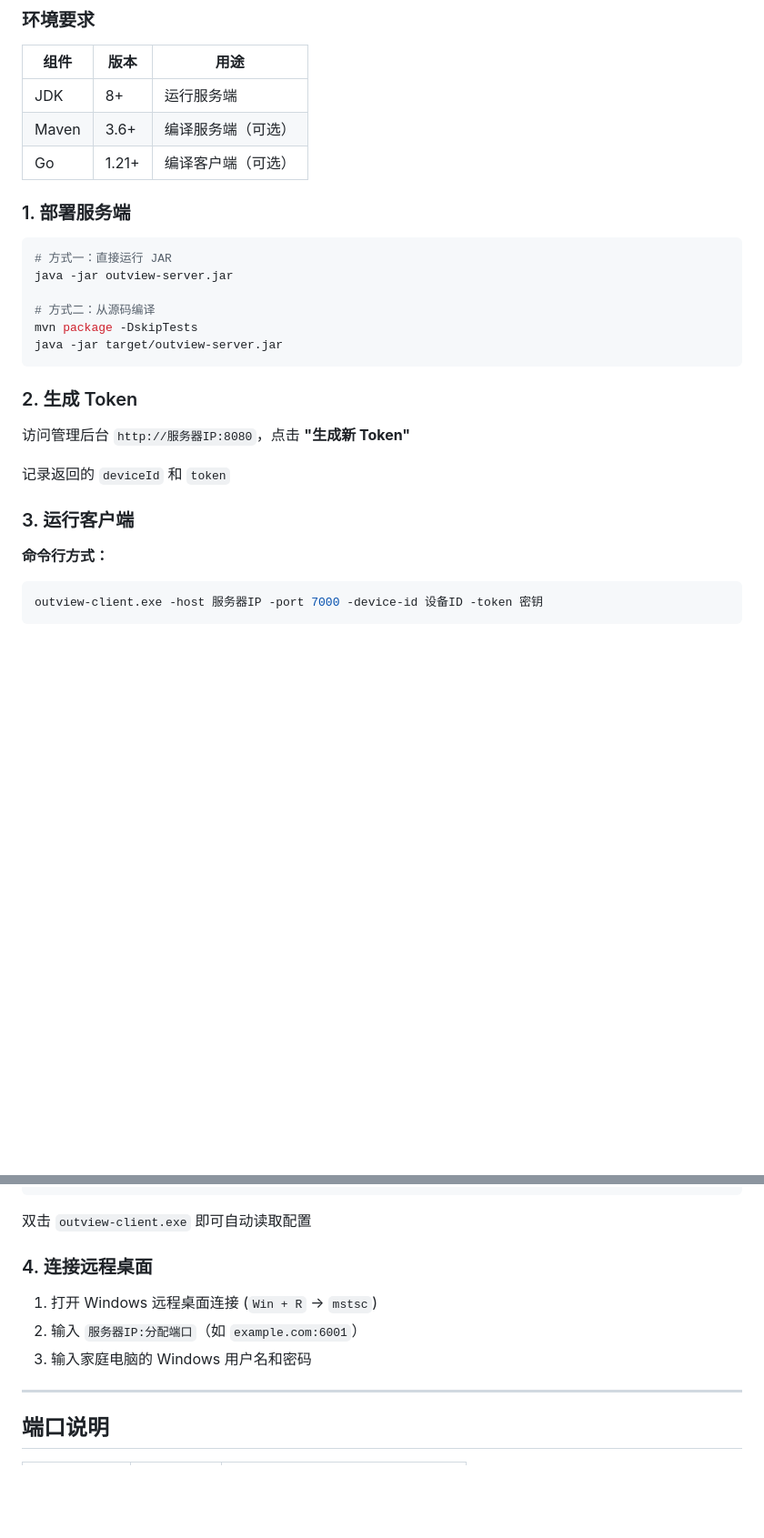
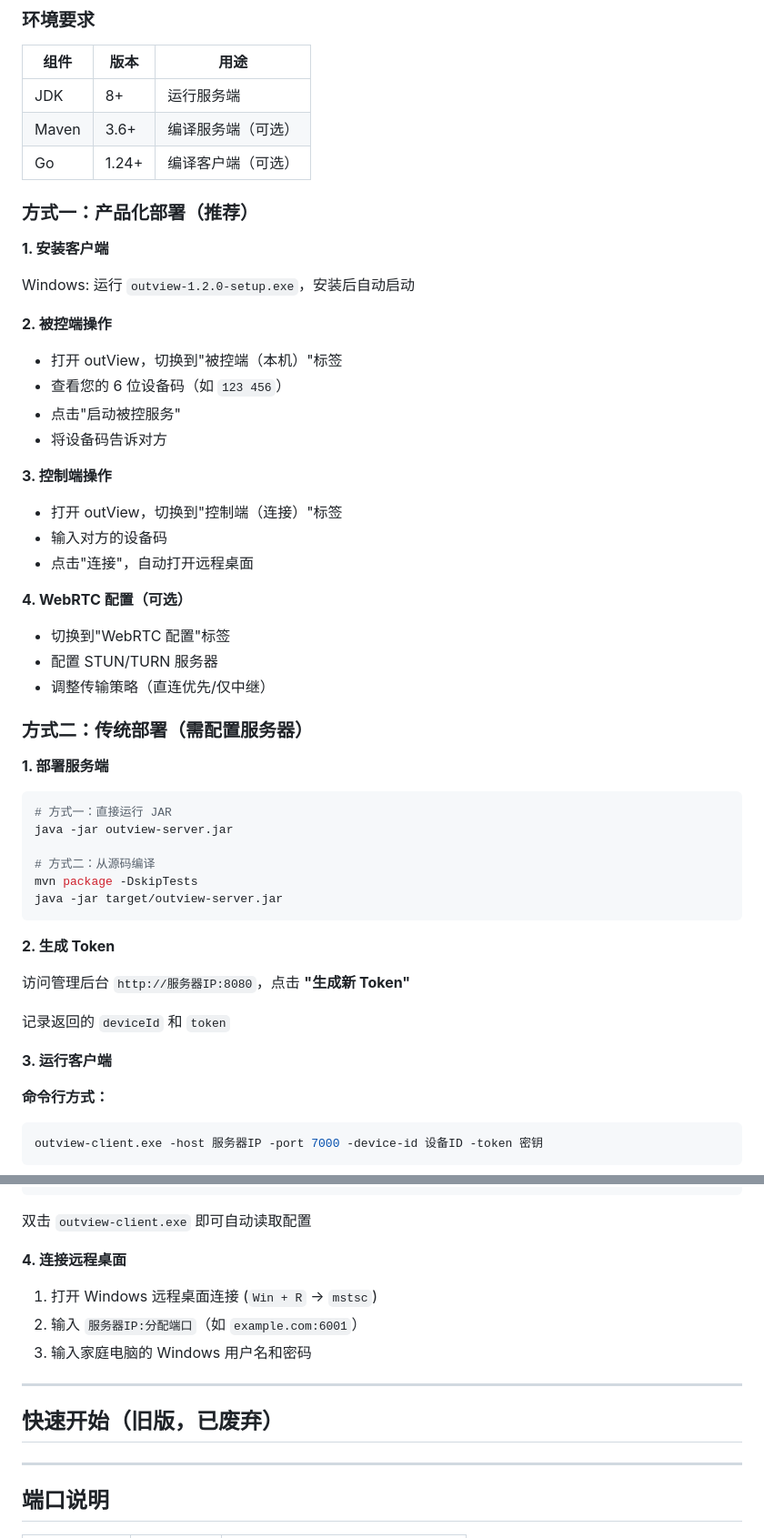
Before and after one commit to jeesoul/out-view, a Markdown page: README.md, 2 parts joined by grey strips. Shown at 91% size. Rendered like a GitHub page; blank space fills up the shorter version.

````diff
--- a/README.md
+++ b/README.md
@@ -102,9 +131,36 @@ Java 服务器 ←→ IPC (Unix Socket/Named Pipe) ←→ Go WebRTC Sidecar
 |------|------|------|
 | JDK | 8+ | 运行服务端 |
 | Maven | 3.6+ | 编译服务端（可选） |
-| Go | 1.21+ | 编译客户端（可选） |
+| Go | 1.24+ | 编译客户端（可选） |
 
-### 1. 部署服务端
+### 方式一：产品化部署（推荐）
+
+**1. 安装客户端**
+
+Windows: 运行 `outview-1.2.0-setup.exe`，安装后自动启动
+
+**2. 被控端操作**
+
+- 打开 outView，切换到"被控端（本机）"标签
+- 查看您的 6 位设备码（如 `123 456`）
+- 点击"启动被控服务"
+- 将设备码告诉对方
+
+**3. 控制端操作**
+
+- 打开 outView，切换到"控制端（连接）"标签
+- 输入对方的设备码
+- 点击"连接"，自动打开远程桌面
+
+**4. WebRTC 配置（可选）**
+
+- 切换到"WebRTC 配置"标签
+- 配置 STUN/TURN 服务器
+- 调整传输策略（直连优先/仅中继）
+
+### 方式二：传统部署（需配置服务器）
+
+**1. 部署服务端**
 
 ```bash
 # 方式一：直接运行 JAR
@@ -115,13 +171,13 @@ mvn package -DskipTests
 java -jar target/outview-server.jar
 ```
 
-### 2. 生成 Token
+**2. 生成 Token**
 
 访问管理后台 `http://服务器IP:8080`，点击 **"生成新 Token"**
 
 记录返回的 `deviceId` 和 `token`
 
-### 3. 运行客户端
+**3. 运行客户端**
 
 **命令行方式：**
 ```bash
@@ -141,11 +197,15 @@ local-port=3389
 
 双击 `outview-client.exe` 即可自动读取配置
 
-### 4. 连接远程桌面
+**4. 连接远程桌面**
 
 1. 打开 Windows 远程桌面连接 (`Win + R` → `mstsc`)
 2. 输入 `服务器IP:分配端口`（如 `example.com:6001`）
 3. 输入家庭电脑的 Windows 用户名和密码
+
+---
+
+## 快速开始（旧版，已废弃）
 
 ---
 
````
Also changed, not shown: other parts of README.md (+31 -2 lines), USER_MANUAL.md (+32 -0 lines).
